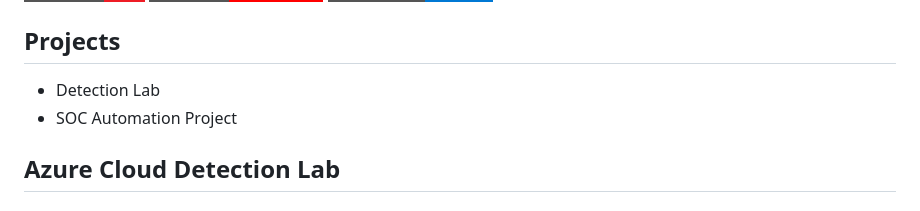
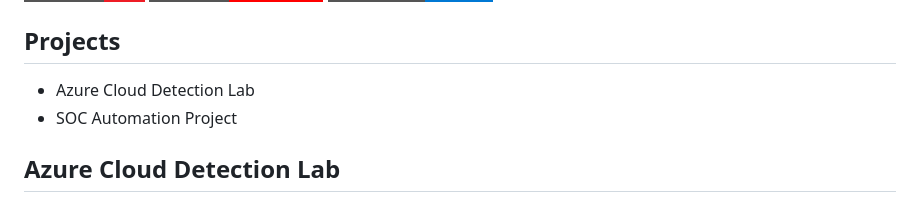
Before and after one commit to Colby-hin/colby-hin.github.io, a Markdown page: README.md, the part around the change. Rendered like a GitHub page; badges without logos.

```diff
--- a/README.md
+++ b/README.md
@@ -57,7 +57,7 @@ My journey in cybersecurity has strengthened my passion for threat detection and
 </div>
 
 ## Projects
-- Detection Lab
+- Azure Cloud Detection Lab
 - SOC Automation Project
 
 
```
